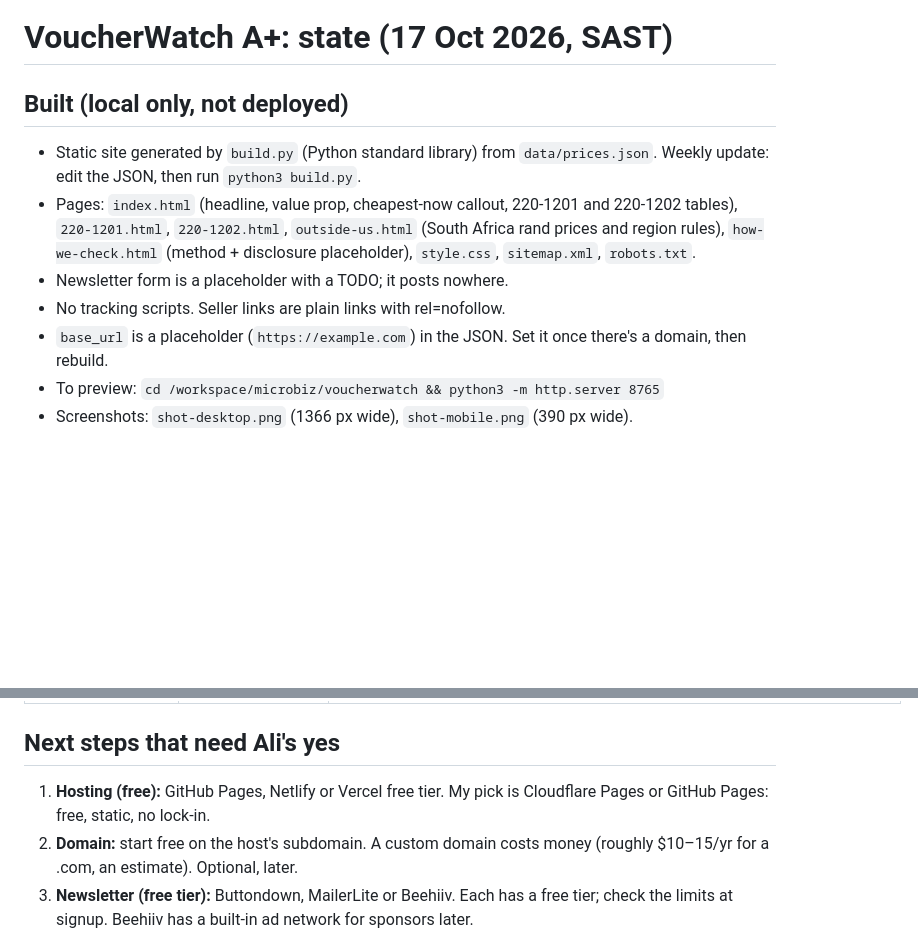
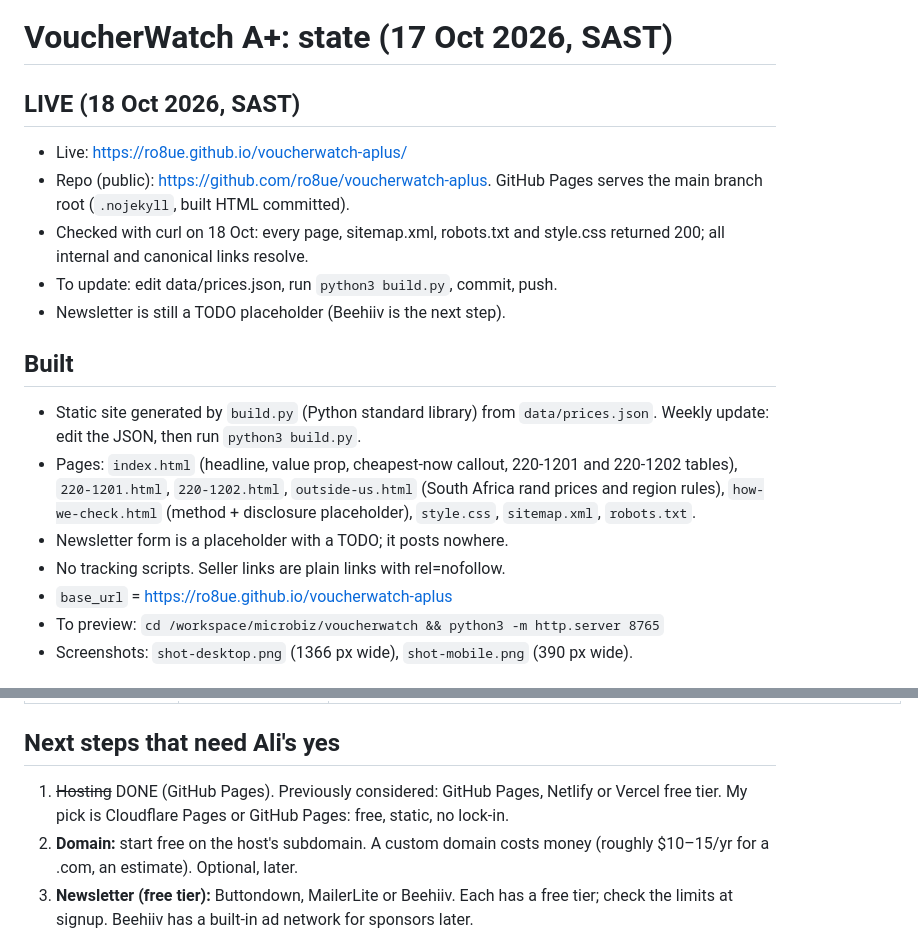
Before and after one commit to ro8ue/aplus-practice-tests, a Markdown page: STATE.md, 2 parts joined by grey strips. Drawn GitHub-style; blank space fills up the shorter version.

Commit message:
STATE: live URL

```diff
--- a/STATE.md
+++ b/STATE.md
@@ -1,11 +1,18 @@
 # VoucherWatch A+: state (17 Oct 2026, SAST)
 
-## Built (local only, not deployed)
+## LIVE (18 Oct 2026, SAST)
+- Live: https://ro8ue.github.io/voucherwatch-aplus/
+- Repo (public): https://github.com/ro8ue/voucherwatch-aplus. GitHub Pages serves the main branch root (`.nojekyll`, built HTML committed).
+- Checked with curl on 18 Oct: every page, sitemap.xml, robots.txt and style.css returned 200; all internal and canonical links resolve.
+- To update: edit data/prices.json, run `python3 build.py`, commit, push.
+- Newsletter is still a TODO placeholder (Beehiiv is the next step).
+
+## Built
 - Static site generated by `build.py` (Python standard library) from `data/prices.json`. Weekly update: edit the JSON, then run `python3 build.py`.
 - Pages: `index.html` (headline, value prop, cheapest-now callout, 220-1201 and 220-1202 tables), `220-1201.html`, `220-1202.html`, `outside-us.html` (South Africa rand prices and region rules), `how-we-check.html` (method + disclosure placeholder), `style.css`, `sitemap.xml`, `robots.txt`.
 - Newsletter form is a placeholder with a TODO; it posts nowhere.
 - No tracking scripts. Seller links are plain links with rel=nofollow.
-- `base_url` is a placeholder (`https://example.com`) in the JSON. Set it once there's a domain, then rebuild.
+- `base_url` = https://ro8ue.github.io/voucherwatch-aplus
 - To preview: `cd /workspace/microbiz/voucherwatch && python3 -m http.server 8765`
 - Screenshots: `shot-desktop.png` (1366 px wide), `shot-mobile.png` (390 px wide).
 
@@ -21,7 +28,7 @@
 | Crucial Exams | NOT VERIFIED: 403 to both the fetch tool and curl. Left out of the table. | https://gcp.crucialexams.com/store/product/comptia-a-voucher-(1201-1202) |
 
 ## Next steps that need Ali's yes
-1. **Hosting (free):** GitHub Pages, Netlify or Vercel free tier. My pick is Cloudflare Pages or GitHub Pages: free, static, no lock-in.
+1. ~~Hosting~~ DONE (GitHub Pages). Previously considered: GitHub Pages, Netlify or Vercel free tier. My pick is Cloudflare Pages or GitHub Pages: free, static, no lock-in.
 2. **Domain:** start free on the host's subdomain. A custom domain costs money (roughly $10–15/yr for a .com, an estimate). Optional, later.
 3. **Newsletter (free tier):** Buttondown, MailerLite or Beehiiv. Each has a free tier; check the limits at signup. Beehiiv has a built-in ad network for sponsors later.
 4. **Affiliate applications (after launch, with some traffic):** CompTIA affiliate program (reported 10–15%, unverified); Dion Training referral/partner program; ask SuperVoucher, GetCertified4Less, Professor Messer and Crucial Exams whether they run programs. Update the disclosure page before adding any affiliate link.
```
